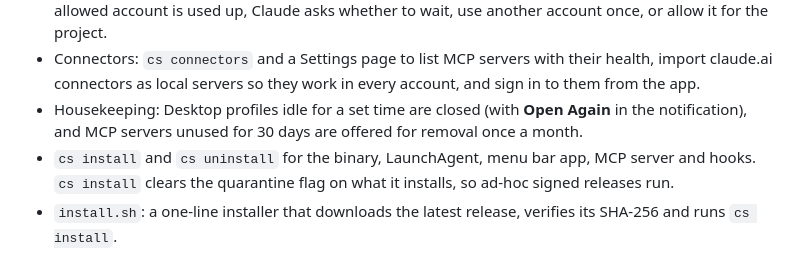
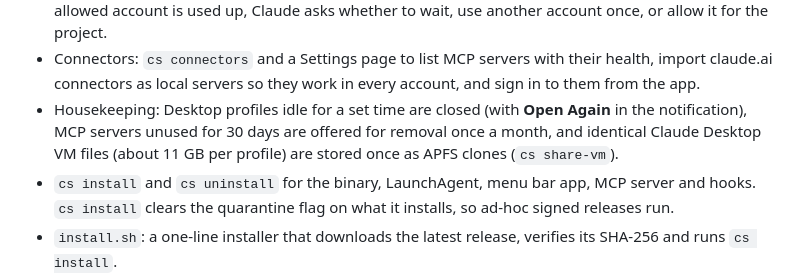
Before and after one commit to NurFajarSA/claude-switch, a Markdown page: CHANGELOG.md, the part around the change. Rendered like a GitHub page.

```diff
--- a/CHANGELOG.md
+++ b/CHANGELOG.md
@@ -24,7 +24,7 @@ First release.
 - Login expiry warnings: days left on each CLI and Desktop login, with a warning 5 days ahead.
 - Project rules: `cs rules` and a Settings page that limit a project folder to chosen accounts. When every allowed account is used up, Claude asks whether to wait, use another account once, or allow it for the project.
 - Connectors: `cs connectors` and a Settings page to list MCP servers with their health, import claude.ai connectors as local servers so they work in every account, and sign in to them from the app.
-- Housekeeping: Desktop profiles idle for a set time are closed (with **Open Again** in the notification), and MCP servers unused for 30 days are offered for removal once a month.
+- Housekeeping: Desktop profiles idle for a set time are closed (with **Open Again** in the notification), MCP servers unused for 30 days are offered for removal once a month, and identical Claude Desktop VM files (about 11 GB per profile) are stored once as APFS clones (`cs share-vm`).
 - `cs install` and `cs uninstall` for the binary, LaunchAgent, menu bar app, MCP server and hooks. `cs install` clears the quarantine flag on what it installs, so ad-hoc signed releases run.
 - `install.sh`: a one-line installer that downloads the latest release, verifies its SHA-256 and runs `cs install`.
 - Release packaging: `scripts/package-release.sh` builds a zip of the app and a tarball of `cs`, with optional Developer ID signing and notarization, and a Homebrew cask template.
```
Also changed, not shown: README.md (+10 -3 lines), docs/architecture.md (+6 -0 lines), docs/images/settings-general.png, 12 other files.
